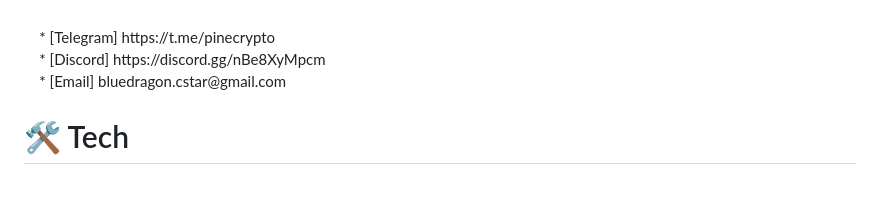
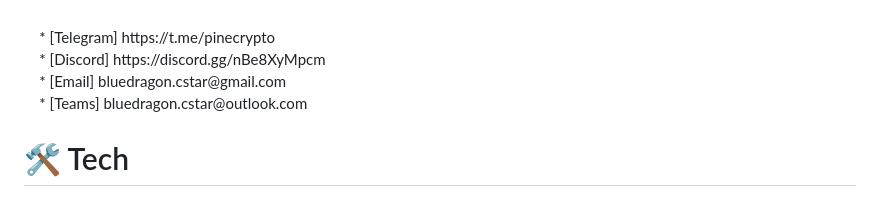
Before and after one commit to DramaCrypto/DramaCrypto, a Markdown page: README.md, the part around the change. Rendered like a GitHub page.

```diff
--- a/README.md
+++ b/README.md
@@ -34,7 +34,7 @@
 <br>&nbsp; &nbsp; * [Telegram]  https://t.me/pinecrypto
 <br>&nbsp; &nbsp; * [Discord]   https://discord.gg/nBe8XyMpcm
 <br>&nbsp; &nbsp; * [Email]     bluedragon.cstar@gmail.com
-
+<br>&nbsp; &nbsp; * [Teams]     bluedragon.cstar@outlook.com
 <h1>🛠 Tech</h1>
 
 <div>
```
